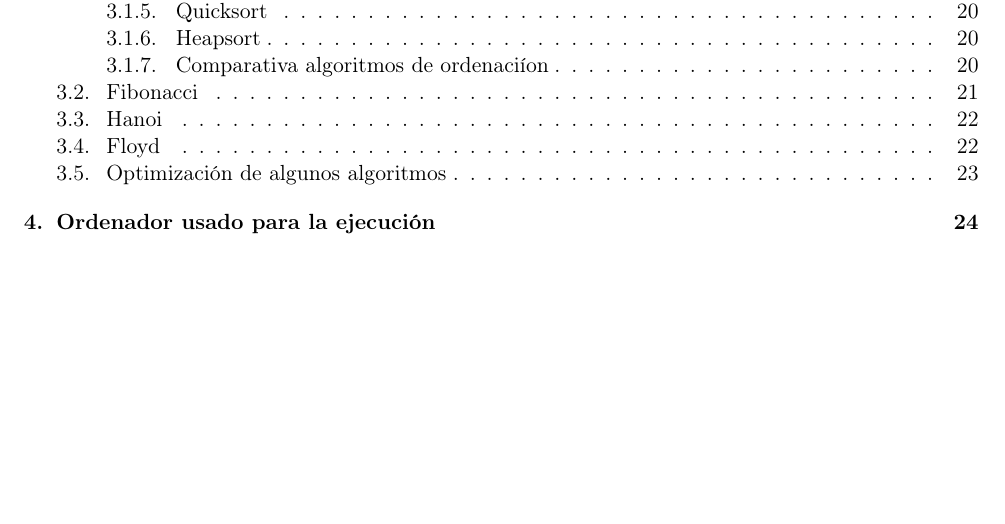
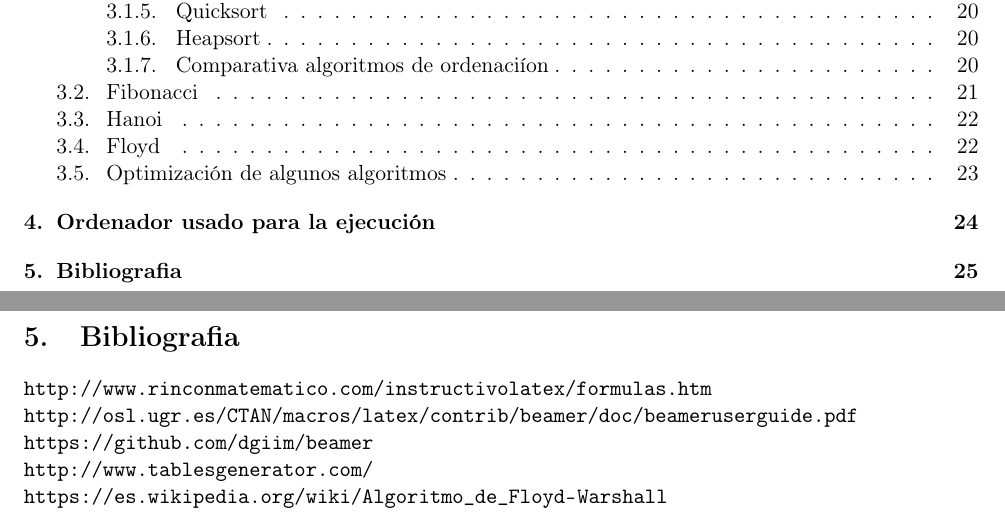
Before and after one commit to fgallegosalido/Algoritmica-DG, a LaTeX document (P1 Eficiencia/Presentacion/memoria.tex): part of page 1 of 24 before the commit and two parts of pages 1 and 25 of 25 after it, the two joined at a grey line, cut so that both start at the same text, the shorter picture padded with empty space. Compiled offline with pdfLaTeX.

Commit message:
bibliografia

```diff
--- a/P1 Eficiencia/Presentacion/memoria.tex
+++ b/P1 Eficiencia/Presentacion/memoria.tex
@@ -974,6 +974,15 @@ Disco: 487.9 GB
 % % % % % % % % % % % % % % % % % % % % % % % % % % % % % % % % %
 %					 Bibliografía
 % % % % % % % % % % % % % % % % % % % % % % % % % % % % % % % % %
-% input{bibliografia}
+\section{Bibliografia}
+\url{http://www.rinconmatematico.com/instructivolatex/formulas.htm}
+
+\url{http://osl.ugr.es/CTAN/macros/latex/contrib/beamer/doc/beameruserguide.pdf}
+
+\url{https://github.com/dgiim/beamer}
+
+\url{http://www.tablesgenerator.com/}
+
+\url{https://es.wikipedia.org/wiki/Algoritmo_de_Floyd-Warshall}
 
 \end{document}
```
Also changed, not shown: P1 Eficiencia/Presentacion/memoria.pdf.
